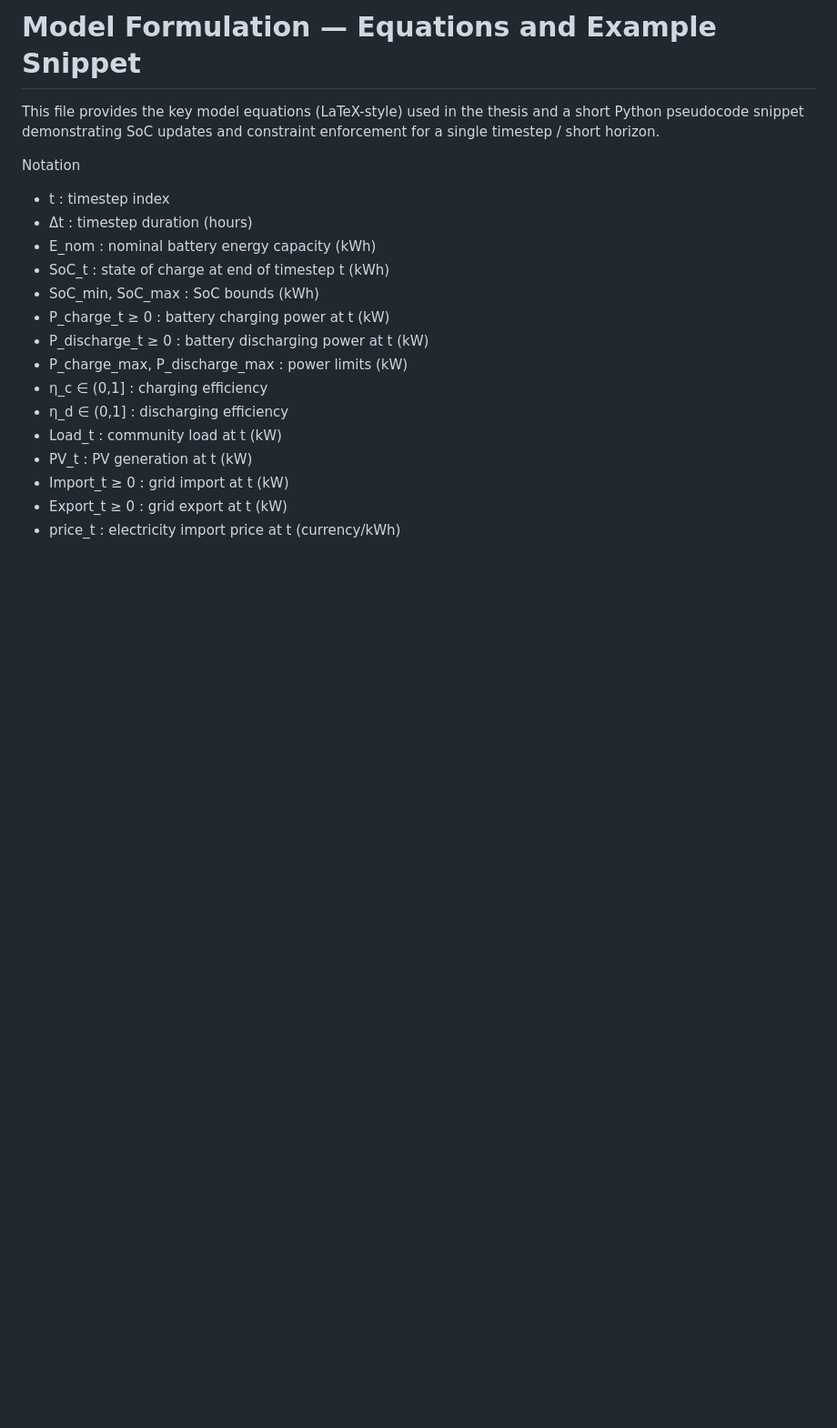
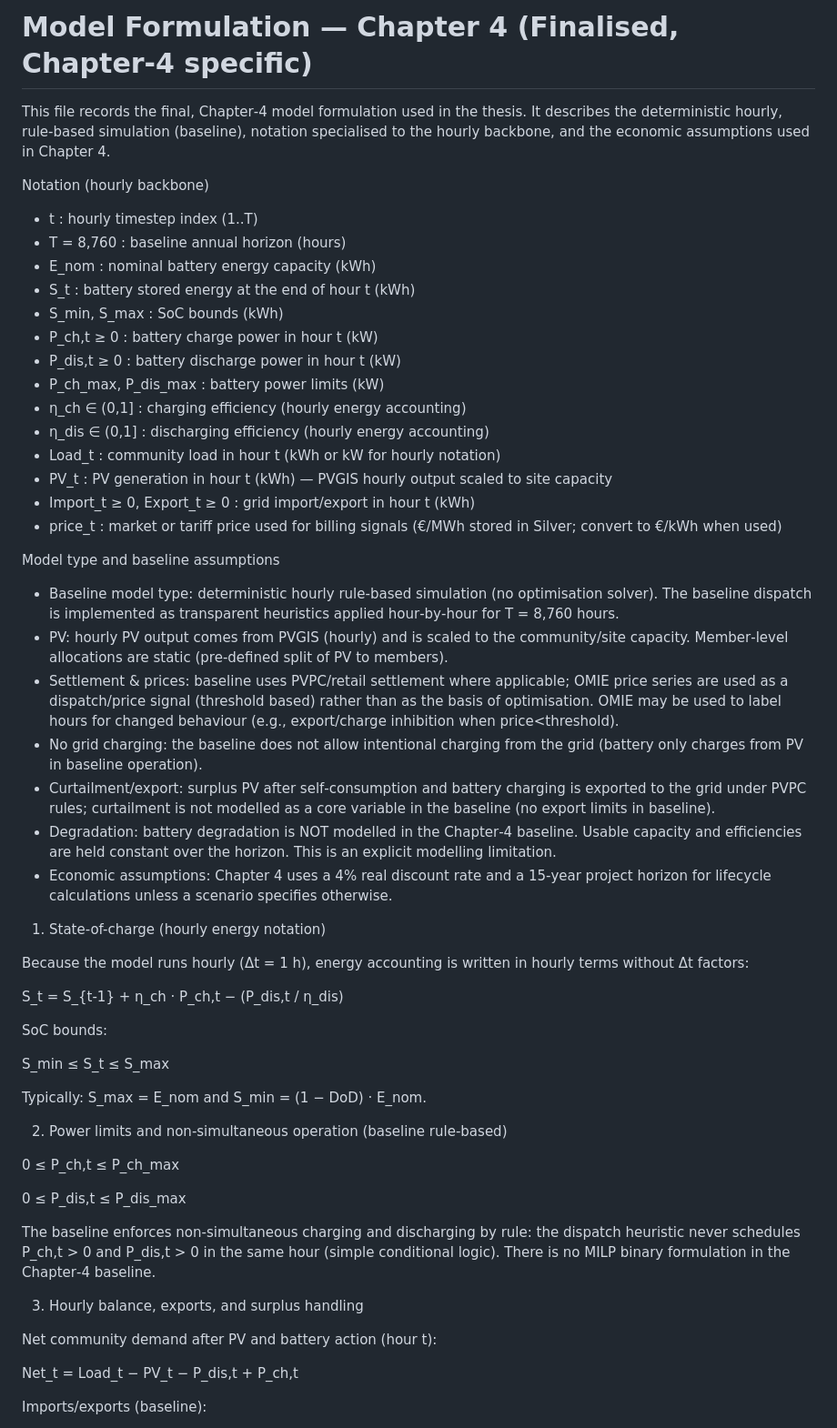
Before and after one commit to Raphael-15/Masters_Thesis, a Markdown page: docs/Model_Formulation_equations.md, the part around one of its changes. Shown at 91% size. Drawn GitHub-style; blank space fills up the shorter version.

Commit message:
Update Model_Formulation_equations.md to match Chapter 4 deterministic hourly rule-based model

```diff
--- a/docs/Model_Formulation_equations.md
+++ b/docs/Model_Formulation_equations.md
@@ -1,20 +1,57 @@
-# Model Formulation — Equations and Example Snippet
+# Model Formulation — Chapter 4 (Finalised, Chapter‑4 specific)
 
-This file provides the key model equations (LaTeX-style) used in the thesis and a short Python pseudocode snippet demonstrating SoC updates and constraint enforcement for a single timestep / short horizon.
+This file records the final, Chapter‑4 model formulation used in the thesis. It describes the deterministic hourly, rule‑based simulation (baseline), notation specialised to the hourly backbone, and the economic assumptions used in Chapter 4.
 
-Notation
-- t : timestep index
-- Δt : timestep duration (hours)
+Notation (hourly backbone)
+- t : hourly timestep index (1..T)
+- T = 8,760 : baseline annual horizon (hours)
 - E_nom : nominal battery energy capacity (kWh)
-- SoC_t : state of charge at end of timestep t (kWh)
-- SoC_min, SoC_max : SoC bounds (kWh)
-- P_charge_t ≥ 0 : battery charging power at t (kW)
-- P_discharge_t ≥ 0 : battery discharging power at t (kW)
-- P_charge_max, P_discharge_max : power limits (kW)
-- η_c ∈ (0,1] : charging efficiency
-- η_d ∈ (0,1] : discharging efficiency
-- Load_t : community load at t (kW)
-- PV_t : PV generation at t (kW)
-- Import_t ≥ 0 : grid import at t (kW)
-- Export_t ≥ 0 : grid export at t (kW)
-- price_t : electricity import price at t (currency/kWh)
+- S_t : battery stored energy at the end of hour t (kWh)
+- S_min, S_max : SoC bounds (kWh)
+- P_ch,t ≥ 0 : battery charge power in hour t (kW)
+- P_dis,t ≥ 0 : battery discharge power in hour t (kW)
+- P_ch_max, P_dis_max : battery power limits (kW)
+- η_ch ∈ (0,1] : charging efficiency (hourly energy accounting)
+- η_dis ∈ (0,1] : discharging efficiency (hourly energy accounting)
+- Load_t : community load in hour t (kWh or kW for hourly notation)
+- PV_t : PV generation in hour t (kWh) — PVGIS hourly output scaled to site capacity
+- Import_t ≥ 0, Export_t ≥ 0 : grid import/export in hour t (kWh)
+- price_t : market or tariff price used for billing signals (€/MWh stored in Silver; convert to €/kWh when used)
+
+Model type and baseline assumptions
+- Baseline model type: deterministic hourly rule‑based simulation (no optimisation solver). The baseline dispatch is implemented as transparent heuristics applied hour‑by‑hour for T = 8,760 hours.
+- PV: hourly PV output comes from PVGIS (hourly) and is scaled to the community/site capacity. Member‑level allocations are static (pre‑defined split of PV to members).
+- Settlement & prices: baseline uses PVPC/retail settlement where applicable; OMIE price series are used as a dispatch/price signal (threshold based) rather than as the basis of optimisation. OMIE may be used to label hours for changed behaviour (e.g., export/charge inhibition when price<threshold).
+- No grid charging: the baseline does not allow intentional charging from the grid (battery only charges from PV in baseline operation).
+- Curtailment/export: surplus PV after self‑consumption and battery charging is exported to the grid under PVPC rules; curtailment is not modelled as a core variable in the baseline (no export limits in baseline).
+- Degradation: battery degradation is NOT modelled in the Chapter‑4 baseline. Usable capacity and efficiencies are held constant over the horizon. This is an explicit modelling limitation.
+- Economic assumptions: Chapter 4 uses a 4% real discount rate and a 15‑year project horizon for lifecycle calculations unless a scenario specifies otherwise.
+
+1) State-of-charge (hourly energy notation)
+
+Because the model runs hourly (Δt = 1 h), energy accounting is written in hourly terms without Δt factors:
+
+S_t = S_{t-1} + η_ch · P_ch,t − (P_dis,t / η_dis)
+
+SoC bounds:
+
+S_min ≤ S_t ≤ S_max
+
+Typically: S_max = E_nom and S_min = (1 − DoD) · E_nom.
+
+2) Power limits and non‑simultaneous operation (baseline rule‑based)
+
+0 ≤ P_ch,t ≤ P_ch_max
+
+0 ≤ P_dis,t ≤ P_dis_max
+
+The baseline enforces non‑simultaneous charging and discharging by rule: the dispatch heuristic never schedules P_ch,t > 0 and P_dis,t > 0 in the same hour (simple conditional logic). There is no MILP binary formulation in the Chapter‑4 baseline.
+
+3) Hourly balance, exports, and surplus handling
+
+Net community demand after PV and battery action (hour t):
+
+Net_t = Load_t − PV_t − P_dis,t + P_ch,t
+
+Imports/exports (baseline):
+
```
Also changed, not shown: other parts of docs/Model_Formulation_equations.md (+42 -190 lines).
